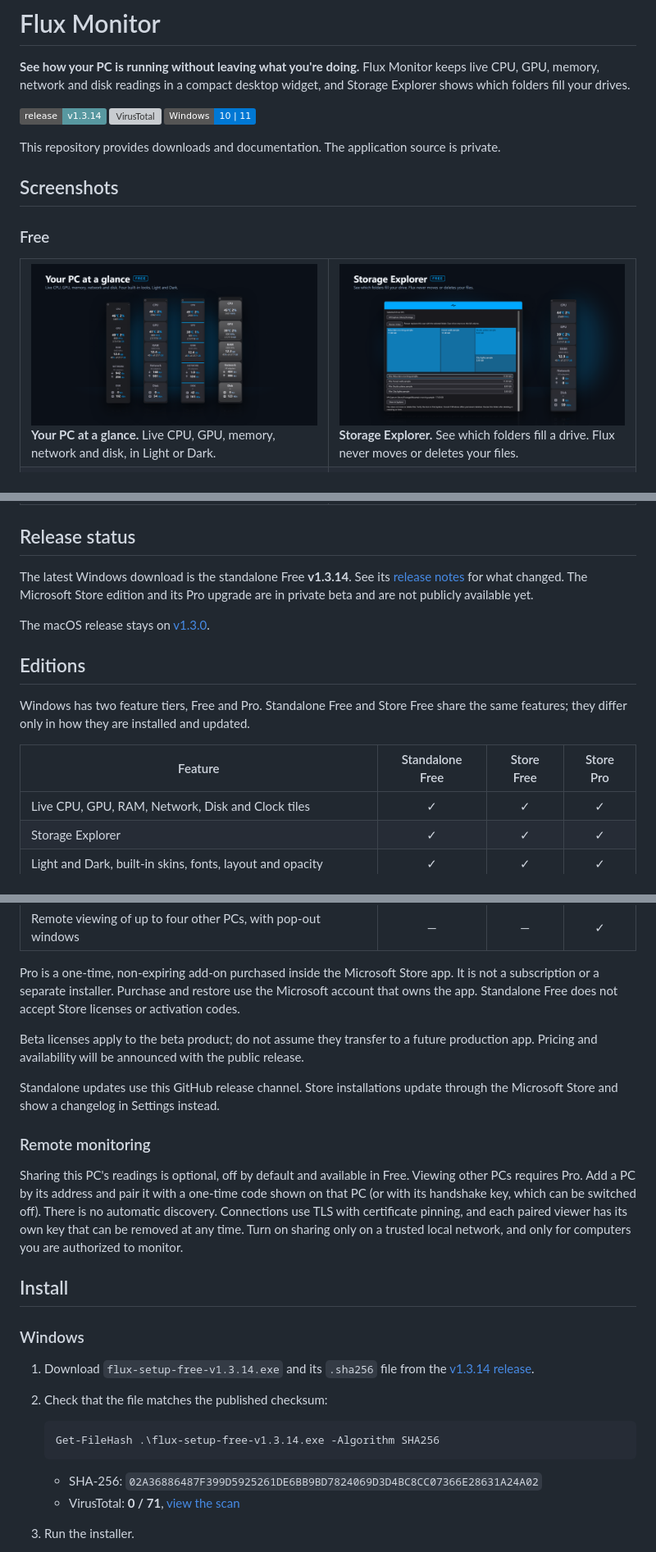
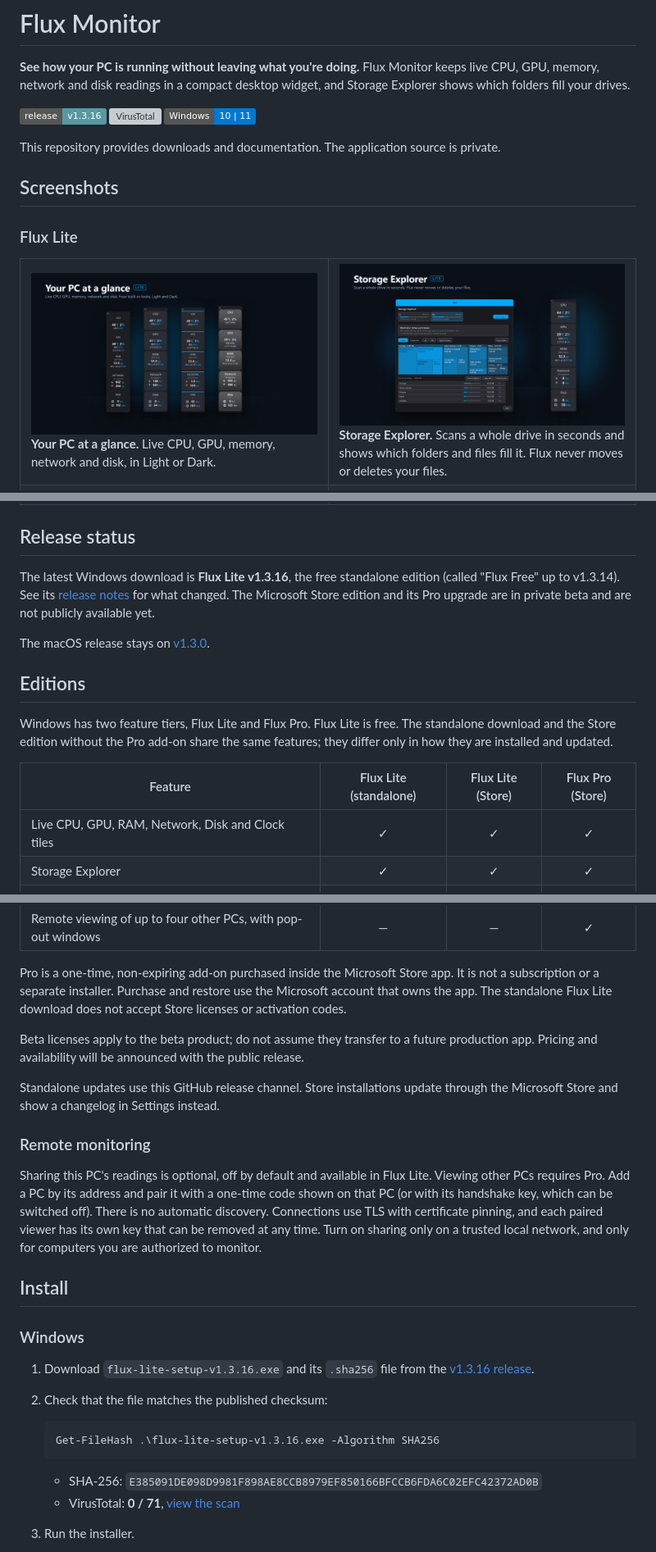
Before and after one commit to matthew-hakes/FluxMonitor, a Markdown page: README.md, 3 parts joined by grey strips. Shown at 82% size. Rendered like a GitHub page; pictures changed too: docs/images/at-a-glance.png, docs/images/storage-explorer.png; badges without logos; grey boxes are pictures that could not be loaded.

Commit message:
v1.3.16: Flux Lite name, new release with its checksum and scan, licence 2.4, new Storage Explorer picture

````diff
--- a/README.md
+++ b/README.md
@@ -4,20 +4,20 @@
 Flux Monitor keeps live CPU, GPU, memory, network and disk readings in a compact
 desktop widget, and Storage Explorer shows which folders fill your drives.
 
-[![Release](https://img.shields.io/badge/release-v1.3.14-5898a0)](https://github.com/matthew-hakes/FluxMonitor/releases/tag/v1.3.14)
-[![VirusTotal](https://img.shields.io/badge/VirusTotal-0%2F71-2ea44f)](https://www.virustotal.com/gui/file/02a36886487f399d5925261de6bb9bd7824069d3d4bc8cc07366e28631a24a02)
+[![Release](https://img.shields.io/badge/release-v1.3.16-5898a0)](https://github.com/matthew-hakes/FluxMonitor/releases/tag/v1.3.16)
+[![VirusTotal](https://img.shields.io/badge/VirusTotal-0%2F71-2ea44f)](https://www.virustotal.com/gui/file/e385091de098d9981f898ae8ccb8979ef850166bfccb6fda6c02efc42372ad0b)
 ![Windows 10 and 11](https://img.shields.io/badge/Windows-10%20%7C%2011-0078d4)
 
 This repository provides downloads and documentation. The application source is private.
 
 ## Screenshots
 
-### Free
+### Flux Lite
 
 <table>
   <tr>
     <td width="50%" valign="top"><a href="docs/images/at-a-glance.png"><img src="docs/images/at-a-glance.png" alt="Flux widgets showing live CPU, GPU, memory, network and disk readings"></a><br><b>Your PC at a glance.</b> Live CPU, GPU, memory, network and disk, in Light or Dark.</td>
-    <td width="50%" valign="top"><a href="docs/images/storage-explorer.png"><img src="docs/images/storage-explorer.png" alt="Storage Explorer"></a><br><b>Storage Explorer.</b> See which folders fill a drive. Flux never moves or deletes your files.</td>
+    <td width="50%" valign="top"><a href="docs/images/storage-explorer.png"><img src="docs/images/storage-explorer.png" alt="Storage Explorer"></a><br><b>Storage Explorer.</b> Scans a whole drive in seconds and shows which folders and files fill it. Flux never moves or deletes your files.</td>
   </tr>
   <tr>
     <td width="50%" valign="top"><a href="docs/images/horizontal.png"><img src="docs/images/horizontal.png" alt="Flux docked horizontally with a clock tile"></a><br><b>Vertical or horizontal.</b> Add a clock, reorder tiles and dock Flux along any screen edge.</td>
@@ -44,8 +44,9 @@ This repository provides downloads and documentation. The application source is
 
 ## Release status
 
-The latest Windows download is the standalone Free **v1.3.14**. See its
-[release notes](https://github.com/matthew-hakes/FluxMonitor/releases/tag/v1.3.14)
+The latest Windows download is **Flux Lite v1.3.16**, the free standalone edition
+(called "Flux Free" up to v1.3.14). See its
+[release notes](https://github.com/matthew-hakes/FluxMonitor/releases/tag/v1.3.16)
 for what changed. The Microsoft Store edition and its Pro upgrade are in private
 beta and are not publicly available yet.
 
@@ -56,10 +57,11 @@ The macOS release stays on
 
 ## Editions
 
-Windows has two feature tiers, Free and Pro. Standalone Free and Store Free share
-the same features; they differ only in how they are installed and updated.
+Windows has two feature tiers, Flux Lite and Flux Pro. Flux Lite is free. The
+standalone download and the Store edition without the Pro add-on share the same
+features; they differ only in how they are installed and updated.
 
-| Feature | Standalone Free | Store Free | Store Pro |
+| Feature | Flux Lite (standalone) | Flux Lite (Store) | Flux Pro (Store) |
 | --- | :---: | :---: | :---: |
 | Live CPU, GPU, RAM, Network, Disk and Clock tiles | ✓ | ✓ | ✓ |
 | Storage Explorer | ✓ | ✓ | ✓ |
@@ -73,8 +75,8 @@ the same features; they differ only in how they are installed and updated.
 
 Pro is a one-time, non-expiring add-on purchased inside the Microsoft Store app.
 It is not a subscription or a separate installer. Purchase and restore use the
-Microsoft account that owns the app. Standalone Free does not accept Store
-licenses or activation codes.
+Microsoft account that owns the app. The standalone Flux Lite download does not
+accept Store licenses or activation codes.
 
 Beta licenses apply to the beta product; do not assume they transfer to a future
 production app. Pricing and availability will be announced with the public release.
@@ -84,7 +86,7 @@ through the Microsoft Store and show a changelog in Settings instead.
 
 ### Remote monitoring
 
-Sharing this PC's readings is optional, off by default and available in Free.
+Sharing this PC's readings is optional, off by default and available in Flux Lite.
 Viewing other PCs requires Pro. Add a PC by its address and pair it with a
 one-time code shown on that PC (or with its handshake key, which can be switched
 off). There is no automatic discovery. Connections use TLS with certificate
@@ -96,16 +98,16 @@ authorized to monitor.
 
 ### Windows
 
-1. Download `flux-setup-free-v1.3.14.exe` and its `.sha256` file from the
-   [v1.3.14 release](https://github.com/matthew-hakes/FluxMonitor/releases/tag/v1.3.14).
+1. Download `flux-lite-setup-v1.3.16.exe` and its `.sha256` file from the
+   [v1.3.16 release](https://github.com/matthew-hakes/FluxMonitor/releases/tag/v1.3.16).
 2. Check that the file matches the published checksum:
 
    ```powershell
-   Get-FileHash .\flux-setup-free-v1.3.14.exe -Algorithm SHA256
+   Get-FileHash .\flux-lite-setup-v1.3.16.exe -Algorithm SHA256
    ```
 
-   - SHA-256: `02A36886487F399D5925261DE6BB9BD7824069D3D4BC8CC07366E28631A24A02`
-   - VirusTotal: **0 / 71**, [view the scan](https://www.virustotal.com/gui/file/02a36886487f399d5925261de6bb9bd7824069d3d4bc8cc07366e28631a24a02)
+   - SHA-256: `E385091DE098D9981F898AE8CCB8979EF850166BFCCB6FDA6C02EFC42372AD0B`
+   - VirusTotal: **0 / 71**, [view the scan](https://www.virustotal.com/gui/file/e385091de098d9981f898ae8ccb8979ef850166bfccb6fda6c02efc42372ad0b)
 
 3. Run the installer.
 
````
Also changed, not shown: other parts of README.md (+3 -3 lines), PRIVACY.md (+3 -3 lines), docs/images/horizontal.png, docs/images/light-dark.png, 1 other file.
